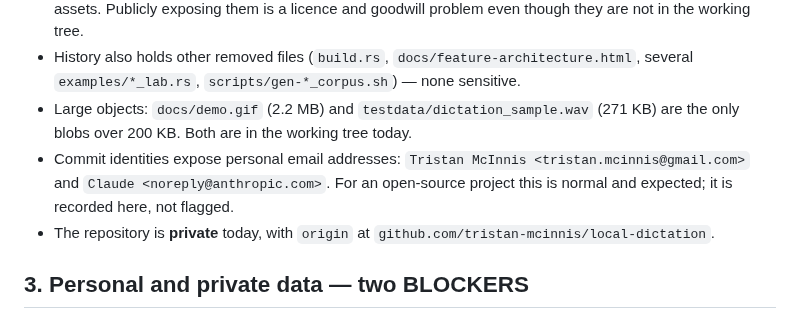
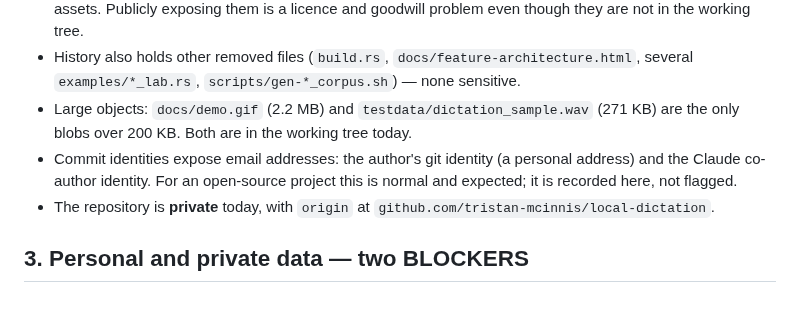
Before and after one commit to tristan-mcinnis/local-dictation, a Markdown page: docs/public-release-audit-20260921.md, the part around the change. Drawn GitHub-style.

Commit message:
Docs: describe the git identity in the release audit without quoting it
The audit note quoted the author's name and personal email as the commit
identity. A neutral description says the same thing and leaves no email
address in the tracked tree.

Co-Authored-By: Claude Fable 5.1 <noreply@anthropic.com>

```diff
--- a/docs/public-release-audit-20260921.md
+++ b/docs/public-release-audit-20260921.md
@@ -65,10 +65,10 @@ Decision: **no secret remediation required.**
   `scripts/gen-*_corpus.sh`) — none sensitive.
 - Large objects: `docs/demo.gif` (2.2 MB) and `testdata/dictation_sample.wav`
   (271 KB) are the only blobs over 200 KB. Both are in the working tree today.
-- Commit identities expose personal email addresses:
-  `Tristan McInnis <tristan.mcinnis@gmail.com>` and `Claude
-  <noreply@anthropic.com>`. For an open-source project this is normal and
-  expected; it is recorded here, not flagged.
+- Commit identities expose email addresses: the author's git identity
+  (a personal address) and the Claude co-author identity. For an
+  open-source project this is normal and expected; it is recorded here, not
+  flagged.
 - The repository is **private** today, with `origin` at
   `github.com/tristan-mcinnis/local-dictation`.
 
```
